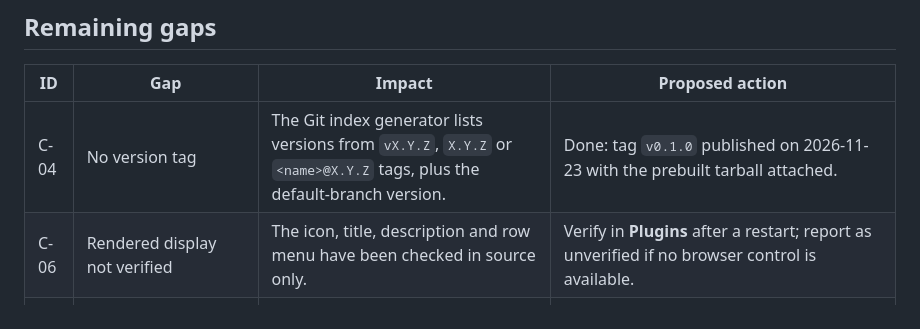
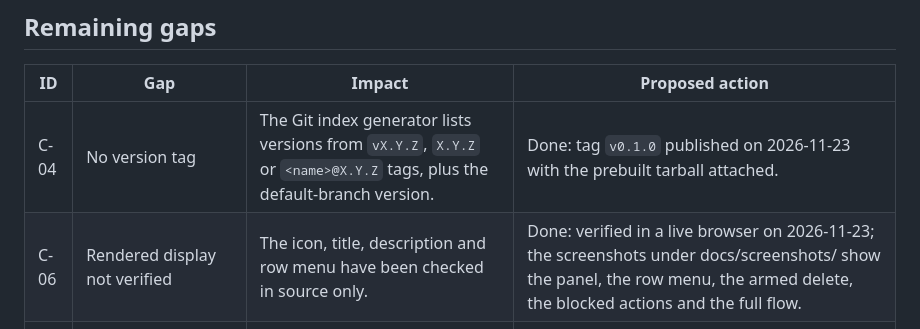
Before and after one commit to magalz/dsh-subagent-panel-plus, a Markdown page: docs/community-readiness.md, the part around the change. GitHub-like rendering.

```diff
--- a/docs/community-readiness.md
+++ b/docs/community-readiness.md
@@ -27,7 +27,7 @@ display checklist (`references/host-plugin.md`, `plugin-details.md`, `artwork.md
 | ID | Gap | Impact | Proposed action |
 |---|---|---|---|
 | C-04 | No version tag | The Git index generator lists versions from `vX.Y.Z`, `X.Y.Z` or `<name>@X.Y.Z` tags, plus the default-branch version. | Done: tag `v0.1.0` published on 2026-11-23 with the prebuilt tarball attached. |
-| C-06 | Rendered display not verified | The icon, title, description and row menu have been checked in source only. | Verify in **Plugins** after a restart; report as unverified if no browser control is available. |
+| C-06 | Rendered display not verified | The icon, title, description and row menu have been checked in source only. | Done: verified in a live browser on 2026-11-23; the screenshots under docs/screenshots/ show the panel, the row menu, the armed delete, the blocked actions and the full flow. |
 | C-08 | Visible text is not fully routed through the Client locale | DSH recommends localized UI text; this bundle uses English fallback strings. | Keep as a deviation, or add locale keys later. |
 | C-09 | No `dsh-plugin` GitHub topic and no public release asset | Community catalogs screen candidates by topic, bundle manifest, license, tests and an installable release. | Done: topic added 2026-11-21; release `v0.1.0` with the tarball published 2026-11-23; catalog submission open as awesome-dsh-plugin#18183. |
 | C-10 | Verification is single-tier | Community reviewers distinguish unit-tested, replayed and live-mounted verification. | Keep the current wording: syntax/tests verified, keyboard tested by owner, rendering not verified. |
```
Also changed, not shown: README.md (+22 -1 lines), docs/screenshots/delete-blocked.png (added), docs/screenshots/delete-confirmed.png (added), docs/screenshots/delete-menu.png (added), docs/screenshots/overview.png (added), 2 other files.
